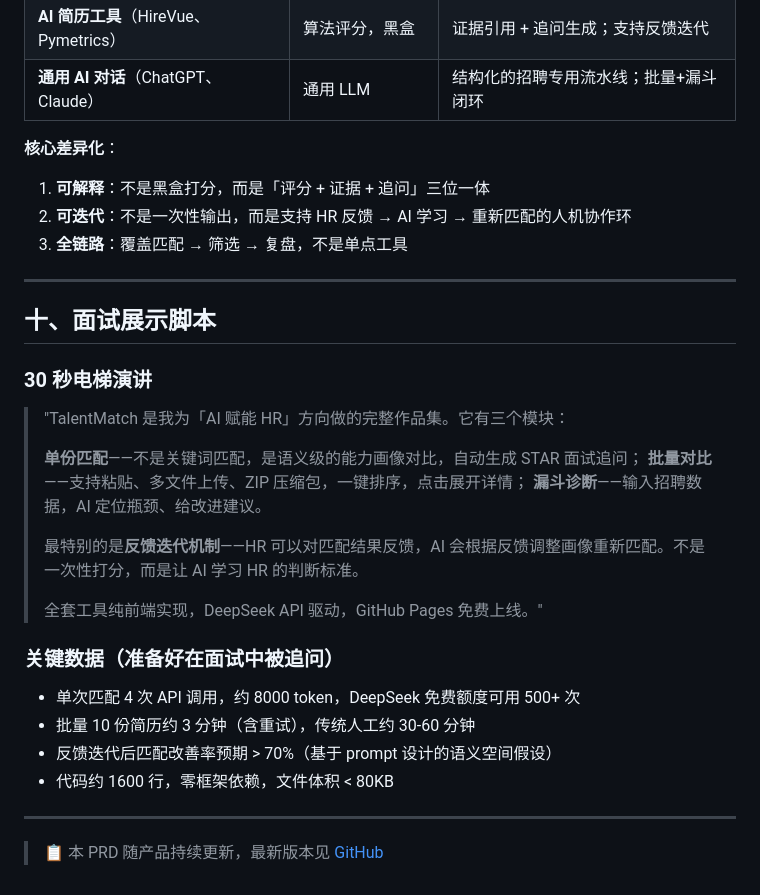
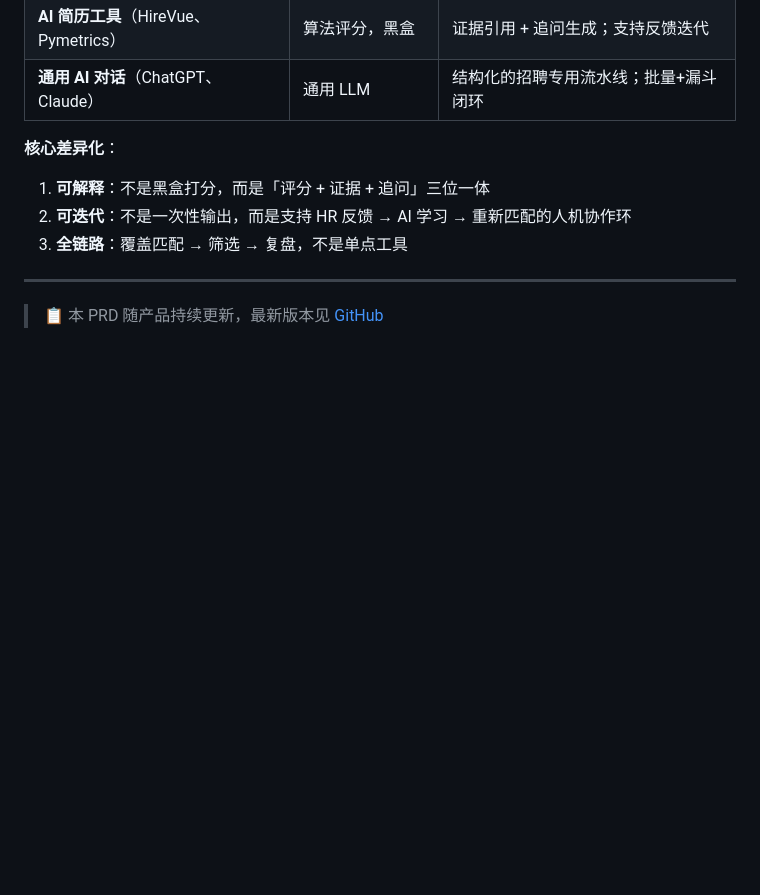
Before and after one commit to lmaehee401-sketch/TalentMatch, a Markdown page: PRD.md, the part around the change. Drawn GitHub-style; blank space fills up the shorter version.

Commit message:
Delete interview presentation script from PRD
Removed interview presentation script and key data sections from the PRD.

```diff
--- a/PRD.md
+++ b/PRD.md
@@ -331,27 +331,4 @@ TalentMatch/
 
 ---
 
-## 十、面试展示脚本
-
-### 30 秒电梯演讲
-
-> "TalentMatch 是我为「AI 赋能 HR」方向做的完整作品集。它有三个模块：
->
-> **单份匹配**——不是关键词匹配，是语义级的能力画像对比，自动生成 STAR 面试追问；
-> **批量对比**——支持粘贴、多文件上传、ZIP 压缩包，一键排序，点击展开详情；
-> **漏斗诊断**——输入招聘数据，AI 定位瓶颈、给改进建议。
->
-> 最特别的是**反馈迭代机制**——HR 可以对匹配结果反馈，AI 会根据反馈调整画像重新匹配。不是一次性打分，而是让 AI 学习 HR 的判断标准。
->
-> 全套工具纯前端实现，DeepSeek API 驱动，GitHub Pages 免费上线。"
-
-### 关键数据（准备好在面试中被追问）
-
-- 单次匹配 4 次 API 调用，约 8000 token，DeepSeek 免费额度可用 500+ 次
-- 批量 10 份简历约 3 分钟（含重试），传统人工约 30-60 分钟
-- 反馈迭代后匹配改善率预期 > 70%（基于 prompt 设计的语义空间假设）
-- 代码约 1600 行，零框架依赖，文件体积 < 80KB
-
----
-
 > 📋 本 PRD 随产品持续更新，最新版本见 [GitHub](https://github.com/lmaehee401-sketch/TalentMatch)
```
